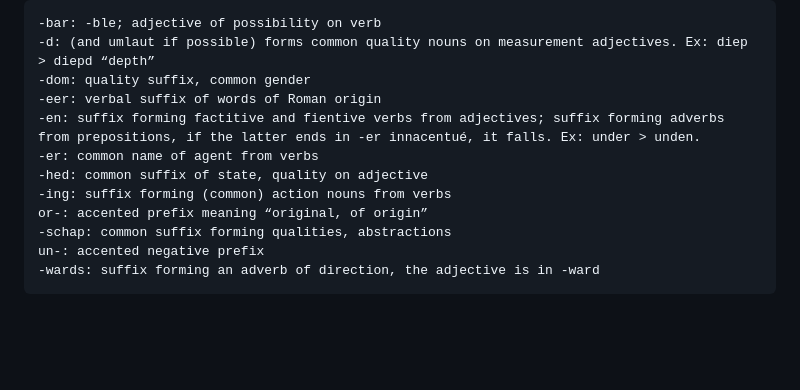
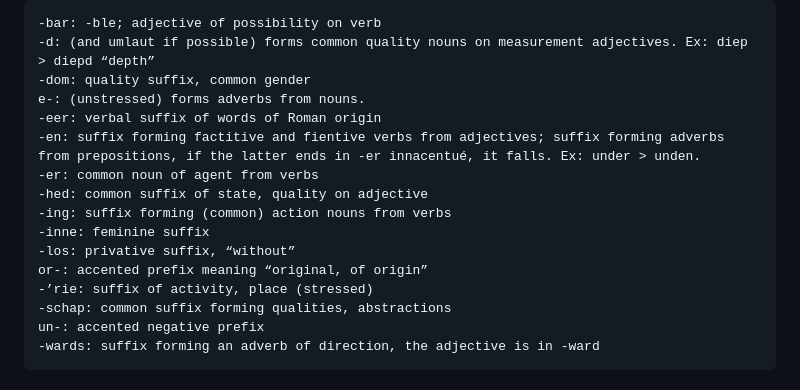
Before and after one commit to saxdan-lang/saxdan-lang.github.io, a Markdown page: grammar.md, the part around the change. Drawn GitHub-style; blank space fills up the shorter version.

Commit message:
more affixes

```diff
--- a/grammar.md
+++ b/grammar.md
@@ -226,12 +226,16 @@ Examples:
 -bar: -ble; adjective of possibility on verb
 -d: (and umlaut if possible) forms common quality nouns on measurement adjectives. Ex: diep > diepd “depth”
 -dom: quality suffix, common gender
+e-: (unstressed) forms adverbs from nouns.
 -eer: verbal suffix of words of Roman origin
 -en: suffix forming factitive and fientive verbs from adjectives; suffix forming adverbs from prepositions, if the latter ends in -er innacentué, it falls. Ex: under > unden.
--er: common name of agent from verbs
+-er: common noun of agent from verbs
 -hed: common suffix of state, quality on adjective
 -ing: suffix forming (common) action nouns from verbs
+-inne: feminine suffix
+-los: privative suffix, “without”
 or-: accented prefix meaning “original, of origin”
+-’rie: suffix of activity, place (stressed)
 -schap: common suffix forming qualities, abstractions
 un-: accented negative prefix
 -wards: suffix forming an adverb of direction, the adjective is in -ward
```
